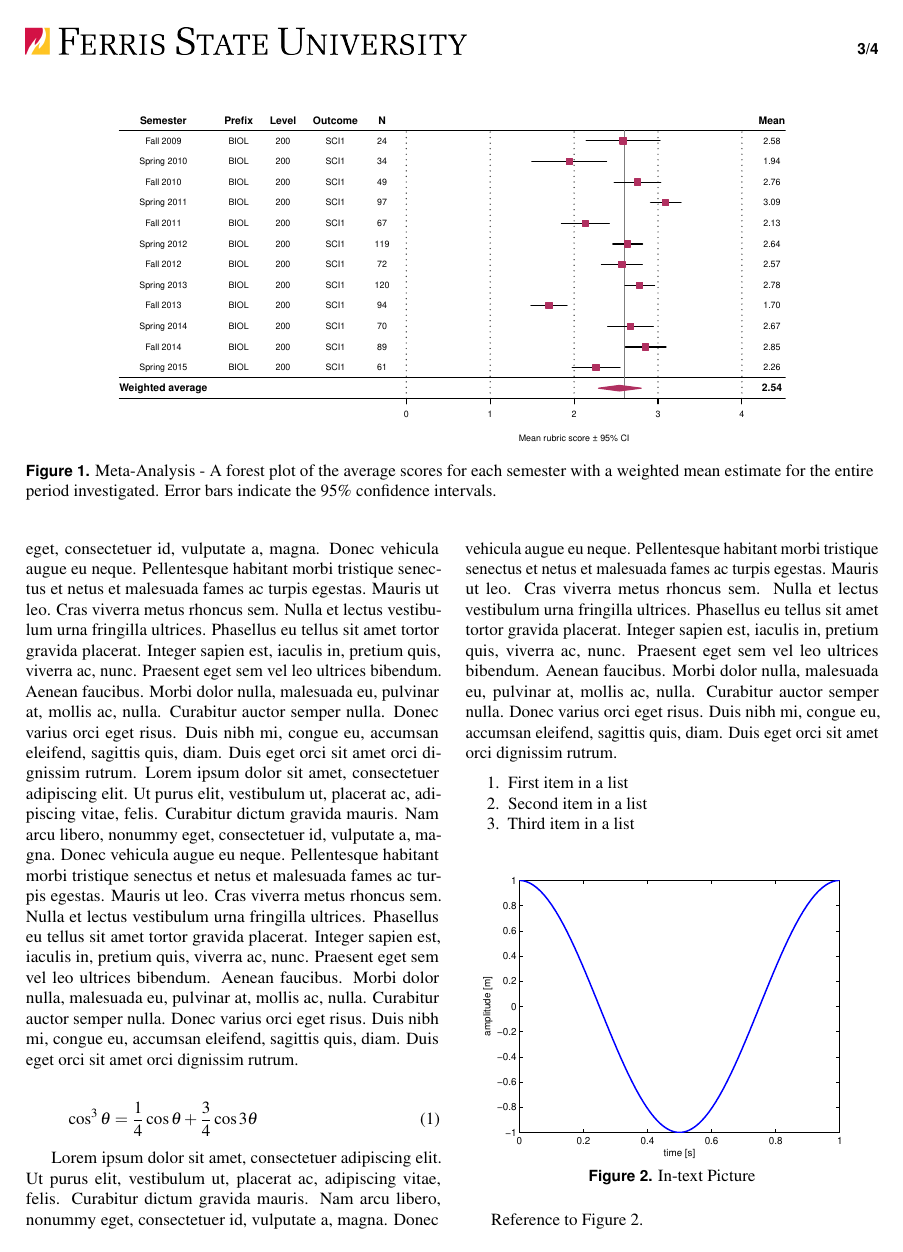
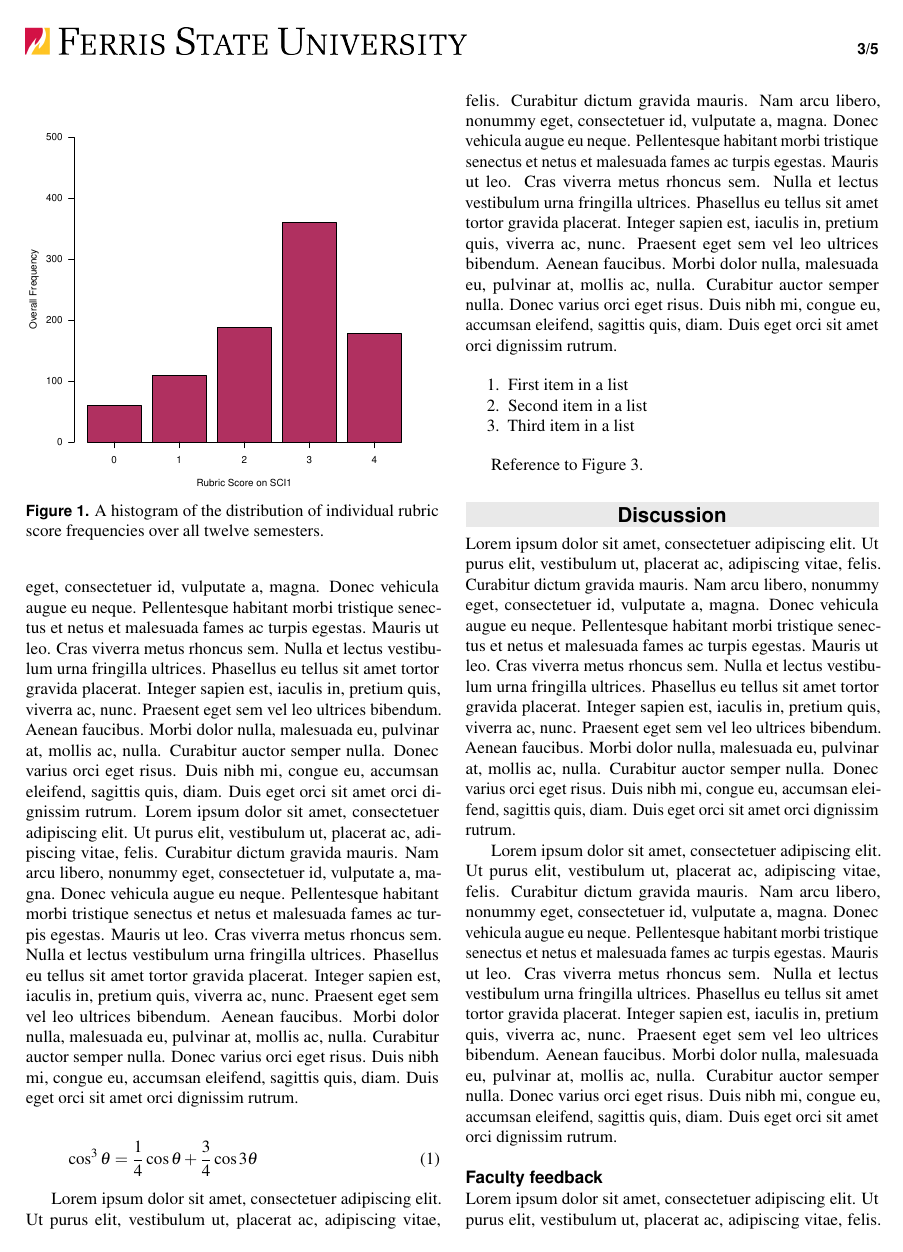
Before and after one commit to WeeBeasties/Example_Forest_Plot, a LaTeX document (myReport.tex): page 3 of 4 before the commit and page 3 of 5 after it. Compiled offline with pdfLaTeX.

Commit message:
Added a histogram to the descriptive statistics section using Sweave code. Also made some temporary code for descriptive stats that will be incorporated later.

```diff
--- a/myReport.tex
+++ b/myReport.tex
@@ -175,12 +175,23 @@
 \lipsum[1]
 
 \subsection{Summary statistics}
+
+\begin{figure}[h]\centering
+\begin{knitrout}
+\definecolor{shadecolor}{rgb}{0.969, 0.969, 0.969}\color{fgcolor}
+\includegraphics[width=\maxwidth]{figure/histogram-1}
+
+\end{knitrout}
+\protect\caption{A histogram of the distribution of individual rubric score frequencies over all twelve semesters.}
+\label{fig:histogram}
+\end{figure}
+
 \lipsum[1]
 
 \subsection{Meta-analysis}
 \begin{figure*}[ht]\centering % Using \begin{figure*} makes the figure take up the entire width of the page
 \includegraphics[width=\linewidth]{forest}
-\protect\caption{Meta-Analysis - A forest plot of the average scores for each semester with a weighted mean estimate for the entire period investigated. Error bars indicate the 95\% confidence intervals.}
+\protect\caption{A forest plot of the average scores for each semester with a weighted mean estimate for the entire period investigated. Error bars indicate the 95\% confidence intervals.}
 \label{fig:forest.pdf}
 \end{figure*}
 
```
Also changed, not shown: figure/histogram-1.pdf (added), myReport.pdf, 2 other files.
